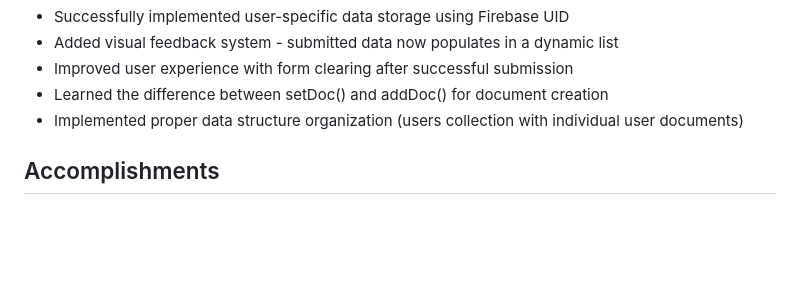
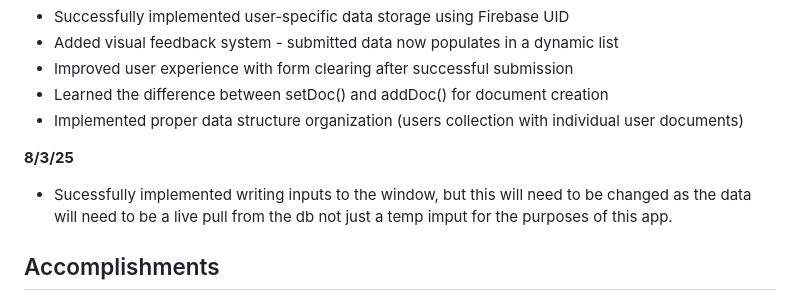
Before and after one commit to ryanbcommits/shopping-list-app, a Markdown page: README.md, the part around the change. Drawn GitHub-style; blank space fills up the shorter version.

```diff
--- a/README.md
+++ b/README.md
@@ -49,6 +49,9 @@ Some Firebase authentication logic was developed with assistance from Claude AI.
 - Improved user experience with form clearing after successful submission
 - Learned the difference between setDoc() and addDoc() for document creation
 - Implemented proper data structure organization (users collection with individual user documents)
+
+**8/3/25**
+- Sucessfully implemented writing inputs to the window, but this will need to be changed as the data will need to be a live pull from the db not just a temp imput for the purposes of this app.
 
 
 ## Accomplishments
```
